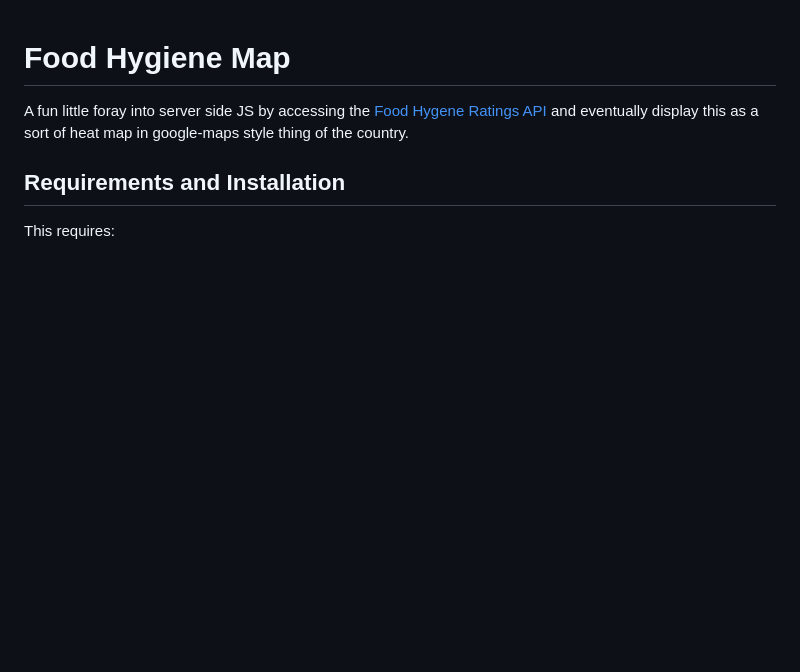
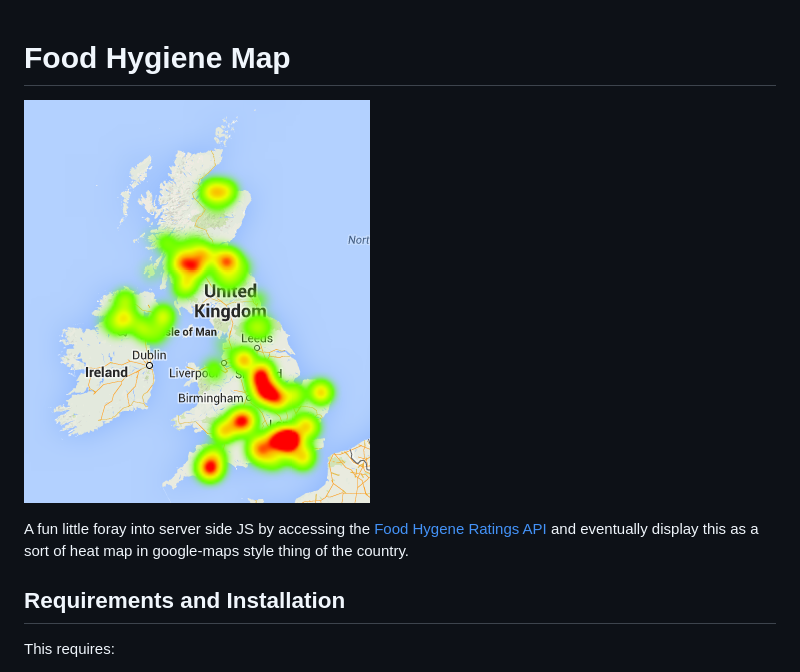
Before and after one commit to SoftlySplinter/foodmap, a Markdown page: README.md, the part around the change. GitHub-like rendering; pictures changed too: extra/heatmap.png (added); blank space fills up the shorter version.

Commit message:
Some improvements whilst I'm at it.

```diff
--- a/README.md
+++ b/README.md
@@ -1,4 +1,6 @@
 # Food Hygiene Map
+
+![Example Heatmap](extra/heatmap.png)
 
 A fun little foray into server side JS by accessing the [Food Hygene Ratings
 API](http://api.ratings.food.gov.uk/) and eventually display this as a sort of
```
Also changed, not shown: 1 other file.
